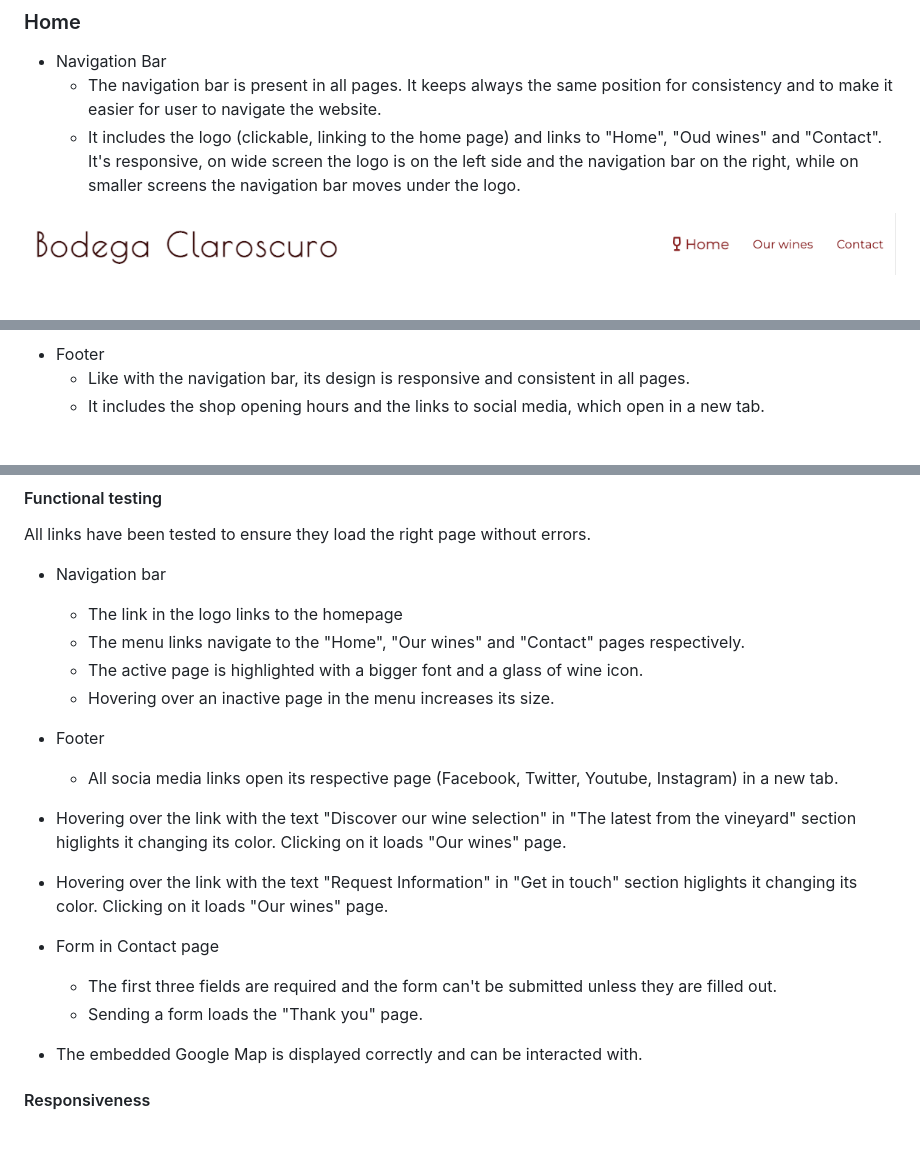
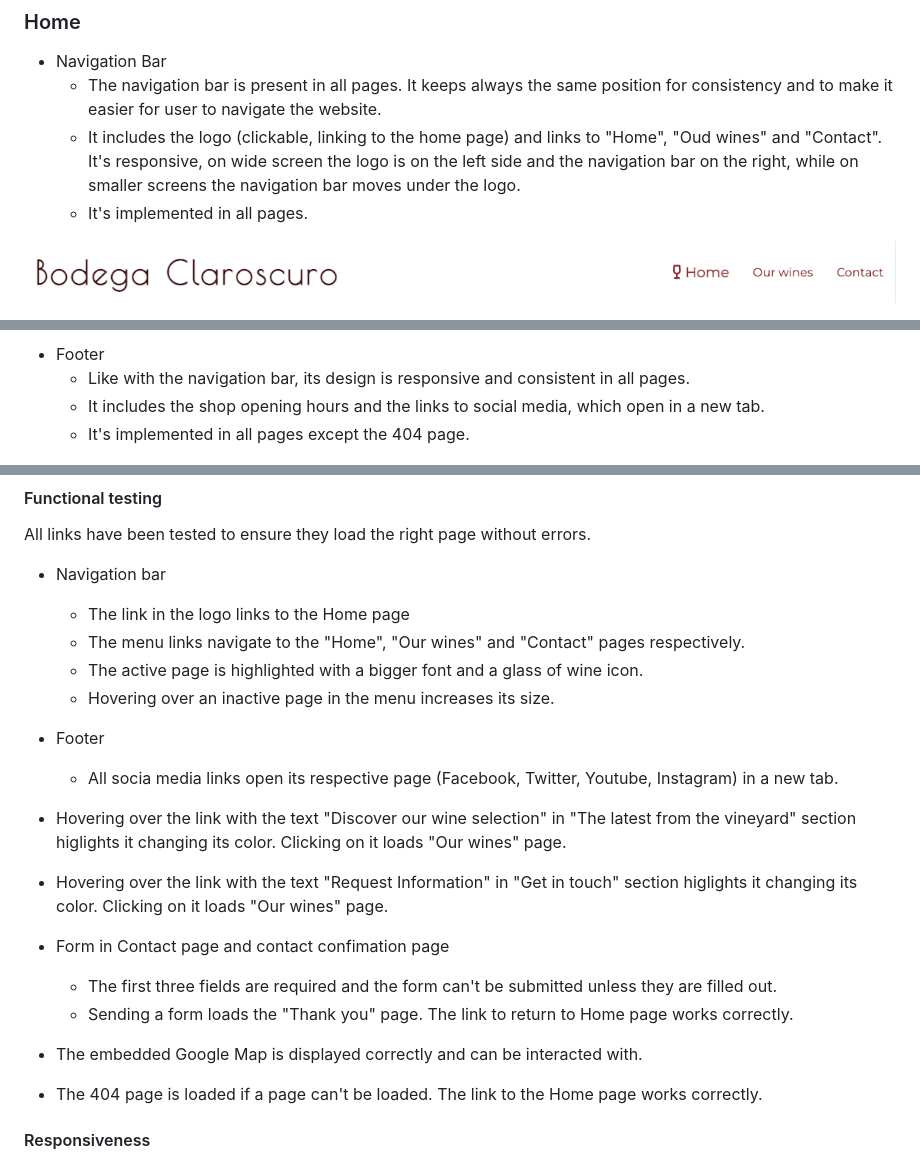
Before and after one commit to fsjavier/bodega-claroscuro, a Markdown page: README.md, 3 parts joined by grey strips. GitHub-like rendering; blank space fills up the shorter version.

Commit message:
Add 404 page and contact confirmation to manual testing

```diff
--- a/README.md
+++ b/README.md
@@ -39,6 +39,7 @@ The website serves as an online presence to engage wine enthusiasts, offering th
 * Navigation Bar
   * The navigation bar is present in all pages. It keeps always the same position for consistency and to make it easier for user to navigate the website.
   * It includes the logo (clickable, linking to the home page) and links to "Home", "Oud wines" and "Contact". It's responsive, on wide screen the logo is on the left side and the navigation bar on the right, while on smaller screens the navigation bar moves under the logo.
+  * It's implemented in all pages.
 
 ![Logo and navigation](documentation/readme_images/header.png)
 
@@ -62,6 +63,7 @@ The website serves as an online presence to engage wine enthusiasts, offering th
 * Footer
   * Like with the navigation bar, its design is responsive and consistent in all pages.
   * It includes the shop opening hours and the links to social media, which open in a new tab.
+  * It's implemented in all pages except the 404 page.
 
 ![Vineyard](documentation/readme_images/footer.png)
 
@@ -211,7 +210,7 @@ No errors were found, the only alert was due to redundant links. This was due to
 All links have been tested to ensure they load the right page without errors.
 
 * Navigation bar
-  * The link in the logo links to the homepage
+  * The link in the logo links to the Home page
   * The menu links navigate to the "Home", "Our wines" and "Contact" pages respectively.
   * The active page is highlighted with a bigger font and a glass of wine icon.
   * Hovering over an inactive page in the menu increases its size.
@@ -223,11 +222,13 @@ All links have been tested to ensure they load the right page without errors.
 
 * Hovering over the link with the text "Request Information" in "Get in touch" section higlights it changing its color. Clicking on it loads "Our wines" page.
 
-* Form in Contact page
+* Form in Contact page and contact confimation page
   * The first three fields are required and the form can't be submitted unless they are filled out.
-  * Sending a form loads the "Thank you" page.
+  * Sending a form loads the "Thank you" page. The link to return to Home page works correctly.
 
 * The embedded Google Map is displayed correctly and can be interacted with.
+
+* The 404 page is loaded if a page can't be loaded. The link to the Home page works correctly.
 
 #### Responsiveness
 
```
Also changed, not shown: other parts of README.md (+2 -4 lines).
